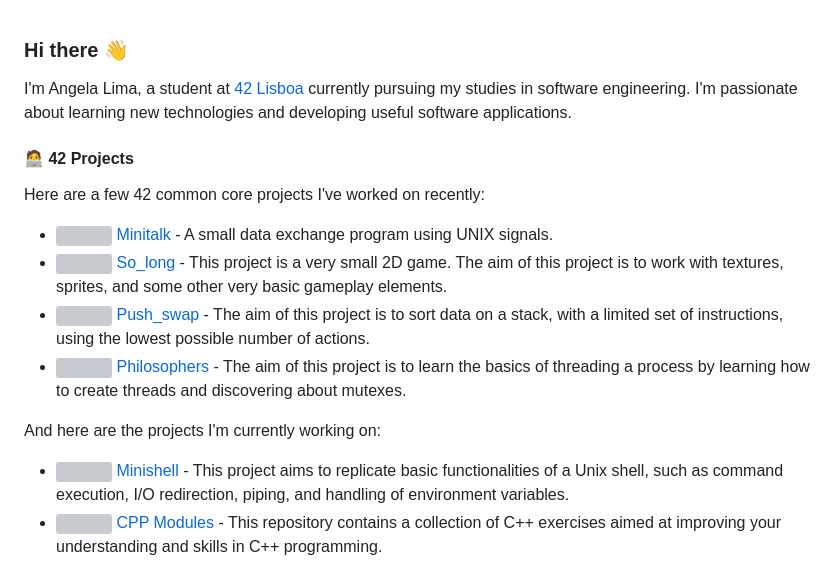
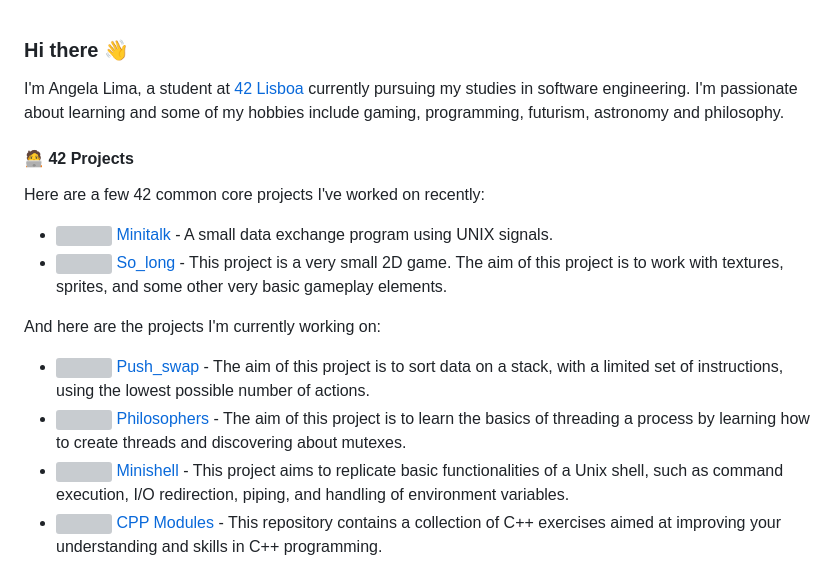
Before and after one commit to angelamcosta/angelamcosta, a Markdown page: README.md, the part around the change. Drawn GitHub-style; grey boxes are pictures that could not be loaded.

Commit message:
:memo: update README.md

```diff
--- a/README.md
+++ b/README.md
@@ -1,16 +1,16 @@
 ### Hi there 👋
 
-I'm Angela Lima, a student at [42 Lisboa](https://www.42lisboa.com/) currently pursuing my studies in software engineering. I'm passionate about learning new technologies and developing useful software applications.
+I'm Angela Lima, a student at [42 Lisboa](https://www.42lisboa.com/) currently pursuing my studies in software engineering. I'm passionate about learning and some of my hobbies include gaming, programming, futurism, astronomy and philosophy.
 
 #### 🧑‍💻 42 Projects
 
 Here are a few 42 common core projects I've worked on recently:
 - <a href="https://github.com/angelamcosta/minitalk" target="_blank"><img width=32 src="https://raw.githubusercontent.com/angelamcosta/angelamcosta/main/42_badges/minitalkm.png"> Minitalk</a> - A small data exchange program using UNIX signals.
 - <a href="https://github.com/angelamcosta/so_long" target="_blank"><img width=32 src="https://raw.githubusercontent.com/angelamcosta/angelamcosta/main/42_badges/so_longm.png"> So_long</a> - This project is a very small 2D game. The aim of this project is to work with textures, sprites, and some other very basic gameplay elements.
+
+And here are the projects I'm currently working on:
 - <a href="https://github.com/angelamcosta/push_swap" target="_blank"><img width=32 src="https://raw.githubusercontent.com/angelamcosta/angelamcosta/main/42_badges/push_swape.png"> Push_swap</a> - The aim of this project is to sort data on a stack, with a limited set of instructions, using the lowest possible number of actions.
 - <a href="https://github.com/angelamcosta/philosophers" target="_blank"><img width=32 src="https://raw.githubusercontent.com/angelamcosta/angelamcosta/main/42_badges/philosopherse.png"> Philosophers</a> - The aim of this project is to learn the basics of threading a process by learning how to create threads and discovering about mutexes.
-
-And here are the projects I'm currently working on:
 - <a href="https://github.com/angelamcosta/minishell" target="_blank"><img width=32 src="https://raw.githubusercontent.com/angelamcosta/angelamcosta/main/42_badges/minishelln.png"> Minishell</a> - This project aims to replicate basic functionalities of a Unix shell, such as command execution, I/O redirection, piping, and handling of environment variables.
 - <a href="https://github.com/angelamcosta/cpp" target="_blank"><img width=32 src="https://raw.githubusercontent.com/angelamcosta/angelamcosta/main/42_badges/cppn.png"> CPP Modules</a> - This repository contains a collection of C++ exercises aimed at improving your understanding and skills in C++ programming.
 
```
